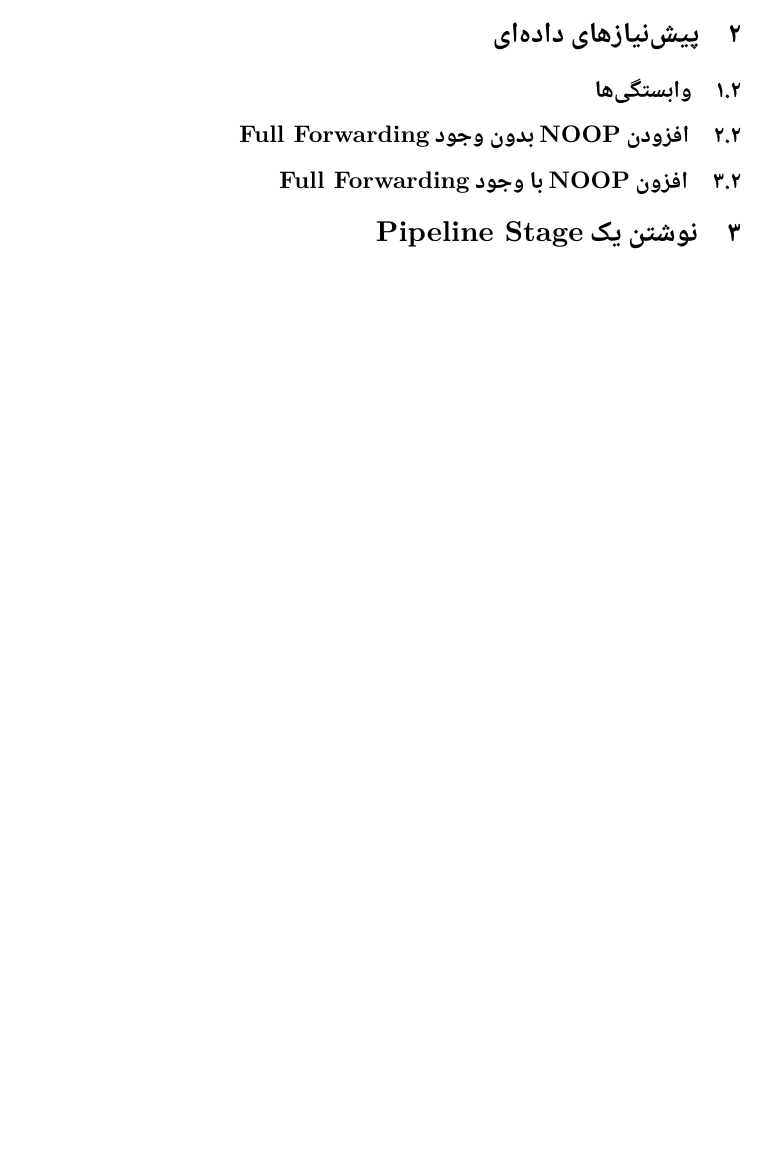
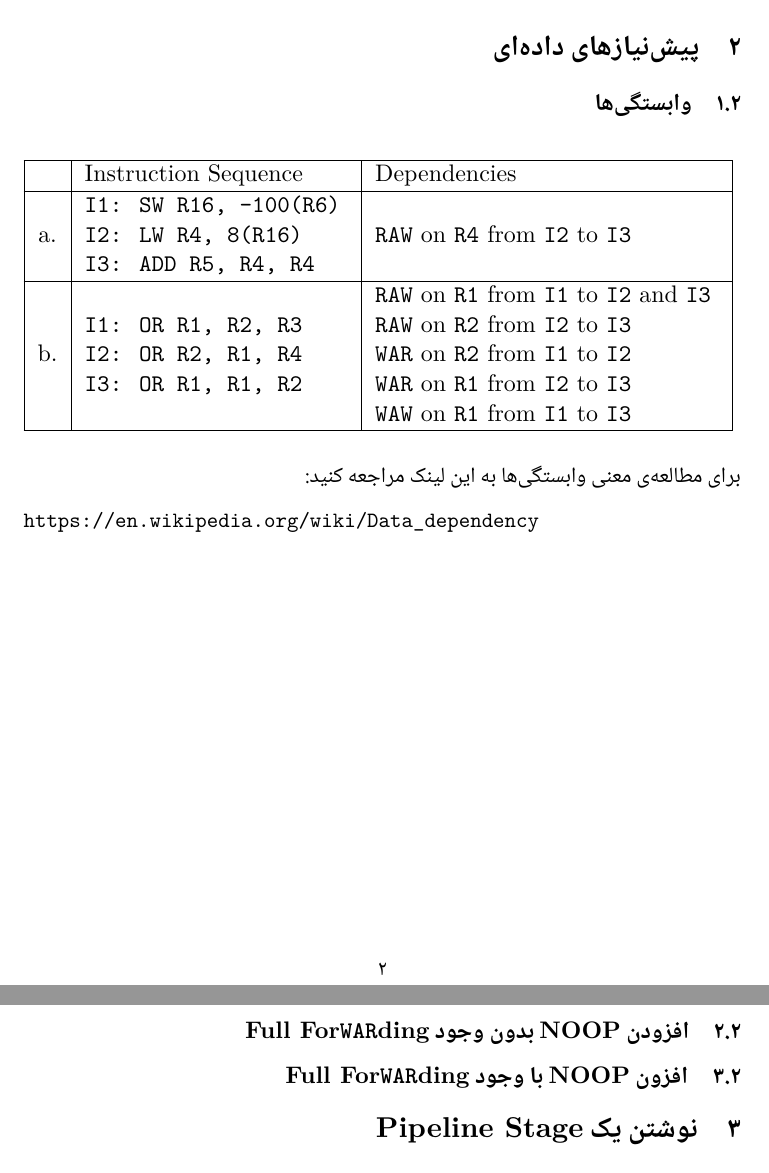
Before and after one commit to mahdihaghverdi/arch-questions-answers, a LaTeX document (the-processor/answers.tex): part of page 2 of 2 before the commit and two parts of pages 2 and 3 of 3 after it, the two joined at a grey line, cut so that both start at the same text, the shorter picture padded with empty space. Compiled offline with XeLaTeX; a missing font is replaced by an installed copy or a similar font.

Commit message:
write 2.1 answers

```diff
--- a/the-processor/answers.tex
+++ b/the-processor/answers.tex
@@ -20,6 +20,7 @@
 \usepackage{color}
 \usepackage{xcolor}
 \usepackage{adjustbox}
+\usepackage{makecell}
 
 \definecolor{dkgreen}{rgb}{0,0.6,0}
 \definecolor{gray}{rgb}{0.5,0.5,0.5}
@@ -92,10 +93,36 @@ X &
 \end{adjustbox}
 \end{table}
 \end{latin}
+
 \section{پیش‌نیاز‌‌های داده‌ای}
 \subsection{وابستگی‌ها}
-\subsection{افزودن \lr{NOOP} بدون وجود \lr{Full Forwarding}}
-\subsection{افزون \lr{NOOP} با وجود \lr{Full Forwarding}}
+\begin{latin}
+\begin{table}[H]
+\begin{adjustbox}{width=\textwidth}
+\begin{tabular}{|c|l|l|}
+\hline
+& Instruction Sequence & Dependencies \\
+\hline
+a. &
+\makecell[l]{\texttt{I1: SW R16, –100(R6)} \\ \texttt{I2: LW  R4, 8(R16)} \\ \texttt{I3: ADD R5, R4, R4}}
+& \makecell[l]{\texttt{\texttt{RAW}} on \texttt{R4} from \texttt{I2} to \texttt{I3}} \\
+\hline
+b. &
+\makecell[l]{\texttt{I1: OR R1, R2, R3} \\ \texttt{I2: OR R2, R1, R4} \\ \texttt{I3: OR R1, R1, R2}} &
+\makecell[l]{\texttt{\texttt{RAW}} on \texttt{R1} from \texttt{I1} to \texttt{I2} and \texttt{I3} \\ \texttt{RAW} on \texttt{R2} from \texttt{I2} to \texttt{I3} \\ \texttt{WAR} on \texttt{R2} from \texttt{I1} to \texttt{I2} \\ \texttt{WAR} on \texttt{R1} from \texttt{I2} to \texttt{I3} \\ \texttt{WAW} on \texttt{R1} from \texttt{I1} to \texttt{I3}}
+\\
+\hline
+\end{tabular}
+\end{adjustbox}
+\end{table}
+\end{latin}
+برای مطالعه‌ی معنی وابستگی‌ها به این لینک مراجعه کنید:
+\begin{flushleft}
+\url{https://en.wikipedia.org/wiki/Data_dependency}
+\end{flushleft}
+
+\subsection{افزودن \lr{NOOP} بدون وجود \lr{Full For\texttt{WAR}ding}}
+\subsection{افزون \lr{NOOP} با وجود \lr{Full For\texttt{WAR}ding}}
 \section{نوشتن یک \lr{Pipeline Stage}}
 \section{رجیستر‌های \lr{Pipeline}ها}
 \subsection{رجیستر‌های \lr{Pipeline}}
```
Also changed, not shown: the-processor/answers.pdf, the-processor/answers.tex (2 more changed lines).
